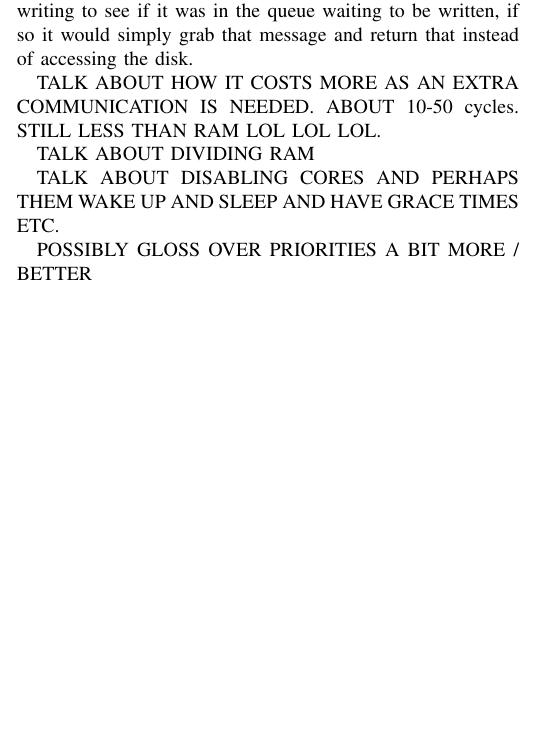
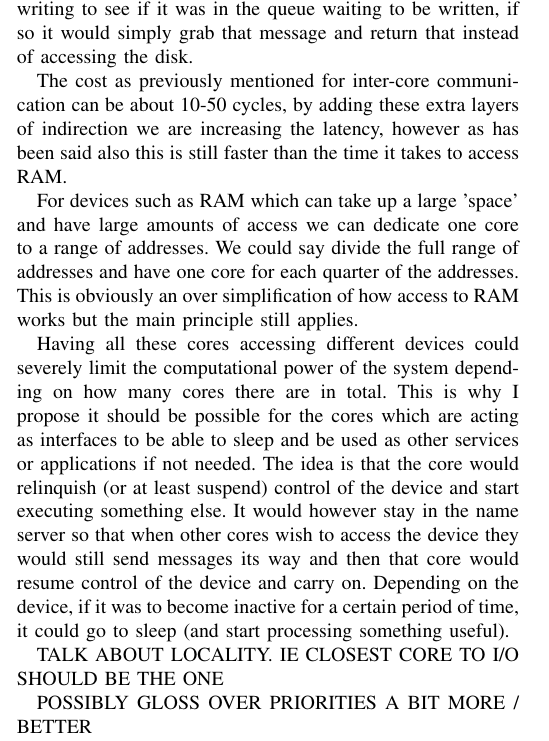
Before and after one commit to ehills/Scalability-Report, a LaTeX paper (asgn3.tex): part of one column of page 4 of 5, cut so that both start at the same text, the shorter picture padded with empty space. Compiled offline with pdfLaTeX.

Commit message:
worst. report. ever.

```diff
--- a/asgn3.tex
+++ b/asgn3.tex
@@ -171,12 +171,13 @@ The mailbox would act like a priority-queue (depending on the device if priority
 
 If a message which was to come along and want to read something from disk, it would first check the mailbox for writing to see if it was in the queue waiting to be written, if so it would simply grab that message and return that instead of accessing the disk.
 
-TALK ABOUT HOW IT COSTS MORE AS AN EXTRA COMMUNICATION IS NEEDED. ABOUT 10-50 cycles. STILL LESS THAN RAM LOL LOL LOL.
+The cost as previously mentioned for inter-core communication can be about 10-50 cycles, by adding these extra layers of indirection we are increasing the latency, however as has been said also this is still faster than the time it takes to access RAM.
 
+For devices such as RAM which can take up a large 'space' and have large amounts of access we can dedicate one core to a range of addresses. We could say divide the full range of addresses and have one core for each quarter of the addresses. This is obviously an over simplification of how access to RAM works but the main principle still applies.
 
-TALK ABOUT DIVIDING RAM
+Having all these cores accessing different devices could severely limit the computational power of the system depending on how many cores there are in total. This is why I propose it should be possible for the cores which are acting as interfaces to be able to sleep and be used as other services or applications if not needed. The idea is that the core would relinquish (or at least suspend) control of the device and start executing something else. It would however stay in the name server so that when other cores wish to access the device they would still send messages its way and then that core would resume control of the device and carry on. Depending on the device, if it was to become inactive for a certain period of time, it could go to sleep (and start processing something useful).
 
-TALK ABOUT DISABLING CORES AND PERHAPS THEM WAKE UP AND SLEEP AND HAVE GRACE TIMES ETC.
+TALK ABOUT LOCALITY. IE CLOSEST CORE TO I/O SHOULD BE THE ONE
 
 POSSIBLY GLOSS OVER PRIORITIES A BIT MORE / BETTER
 
```
